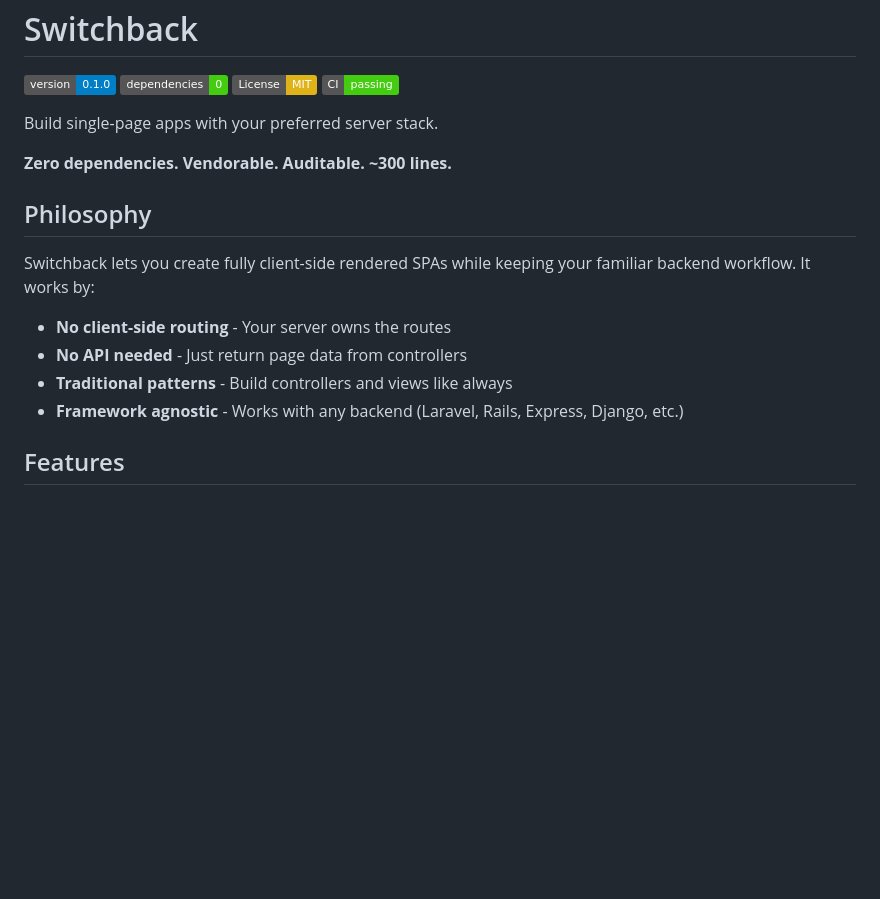
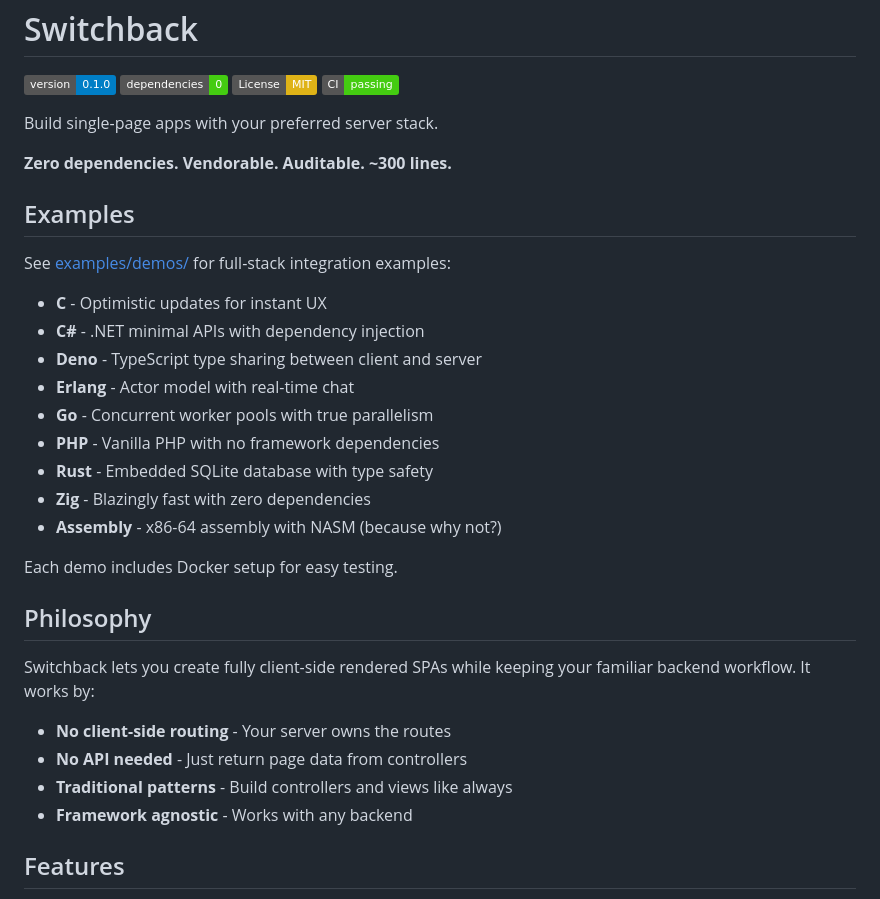
Before and after one commit to ge3224/switchback, a Markdown page: README.md, the part around the change printed below. Rendered like a GitHub page; badges without logos; blank space fills up the shorter version.

```diff
--- a/README.md
+++ b/README.md
@@ -9,6 +9,22 @@ Build single-page apps with your preferred server stack.
 
 **Zero dependencies. Vendorable. Auditable. ~300 lines.**
 
+## Examples
+
+See [examples/demos/](examples/demos/) for full-stack integration examples:
+
+- **C** - Optimistic updates for instant UX
+- **C#** - .NET minimal APIs with dependency injection
+- **Deno** - TypeScript type sharing between client and server
+- **Erlang** - Actor model with real-time chat
+- **Go** - Concurrent worker pools with true parallelism
+- **PHP** - Vanilla PHP with no framework dependencies
+- **Rust** - Embedded SQLite database with type safety
+- **Zig** - Blazingly fast with zero dependencies
+- **Assembly** - x86-64 assembly with NASM (because why not?)
+
+Each demo includes Docker setup for easy testing.
+
 ## Philosophy
 
 Switchback lets you create fully client-side rendered SPAs while keeping your familiar backend workflow. It works by:
@@ -16,7 +32,7 @@ Switchback lets you create fully client-side rendered SPAs while keeping your fa
 - **No client-side routing** - Your server owns the routes
 - **No API needed** - Just return page data from controllers
 - **Traditional patterns** - Build controllers and views like always
-- **Framework agnostic** - Works with any backend (Laravel, Rails, Express, Django, etc.)
+- **Framework agnostic** - Works with any backend
 
 ## Features
 
```
Also changed, not shown: other parts of README.md (+36 -44 lines).
